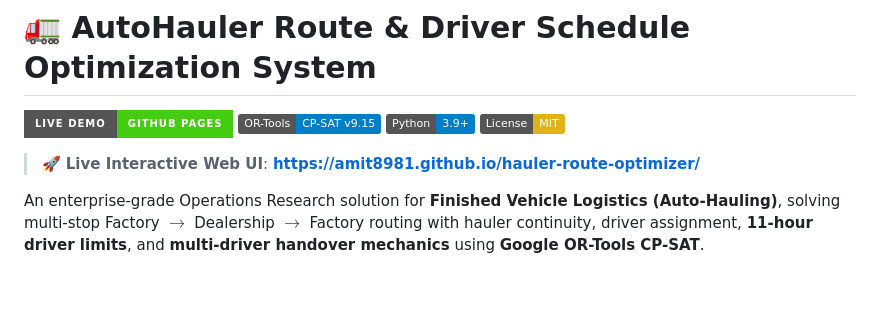
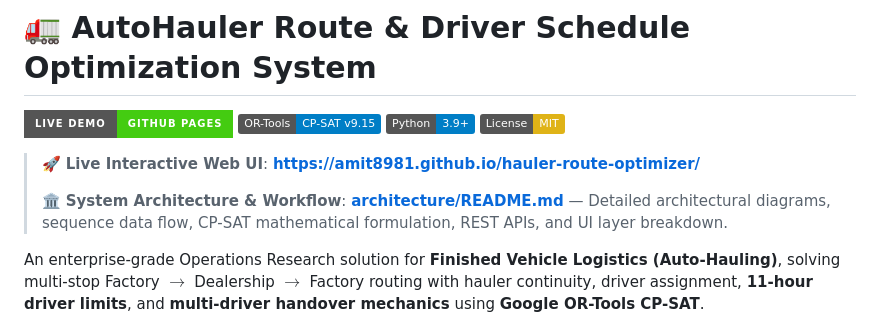
Before and after one commit to Amit8981/hauler-route-optimizer, a Markdown page: README.md, the part around the change. Drawn GitHub-style; badges without logos; blank space fills up the shorter version.

Commit message:
Add system architecture documentation, Mermaid diagrams, and data flow workflow under architecture/ folder

```diff
--- a/README.md
+++ b/README.md
@@ -6,6 +6,8 @@
 [![License: MIT](https://img.shields.io/badge/License-MIT-yellow.svg)](https://opensource.org/licenses/MIT)
 
 > 🚀 **Live Interactive Web UI**: **[https://amit8981.github.io/hauler-route-optimizer/](https://amit8981.github.io/hauler-route-optimizer/)**
+>
+> 🏛️ **System Architecture & Workflow**: **[architecture/README.md](architecture/README.md)** &mdash; Detailed architectural diagrams, sequence data flow, CP-SAT mathematical formulation, REST APIs, and UI layer breakdown.
 
 An enterprise-grade Operations Research solution for **Finished Vehicle Logistics (Auto-Hauling)**, solving multi-stop Factory $\to$ Dealership $\to$ Factory routing with hauler continuity, driver assignment, **11-hour driver limits**, and **multi-driver handover mechanics** using **Google OR-Tools CP-SAT**.
 
```
Also changed, not shown: architecture/README.md (added, +279 -0 lines).
